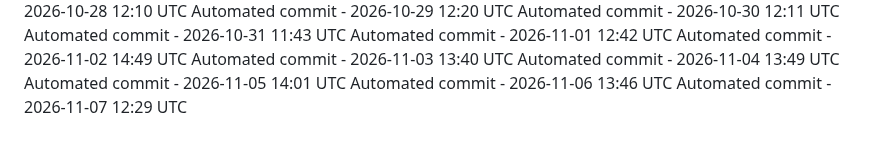
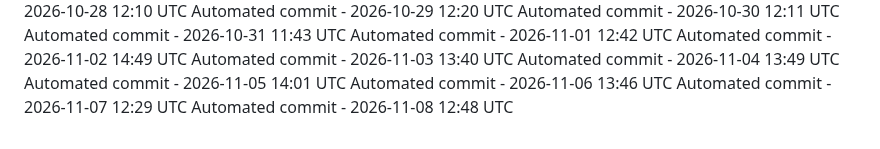
Before and after one commit to ashokvarma1188/ACM, a Markdown page: .towline/activity-log.md, the part around the change. GitHub-like rendering.

Commit message:
Automated daily commit

```diff
--- a/.towline/activity-log.md
+++ b/.towline/activity-log.md
@@ -96,3 +96,4 @@ Automated commit - 2026-11-04 13:49 UTC
 Automated commit - 2026-11-05 14:01 UTC
 Automated commit - 2026-11-06 13:46 UTC
 Automated commit - 2026-11-07 12:29 UTC
+Automated commit - 2026-11-08 12:48 UTC
```
